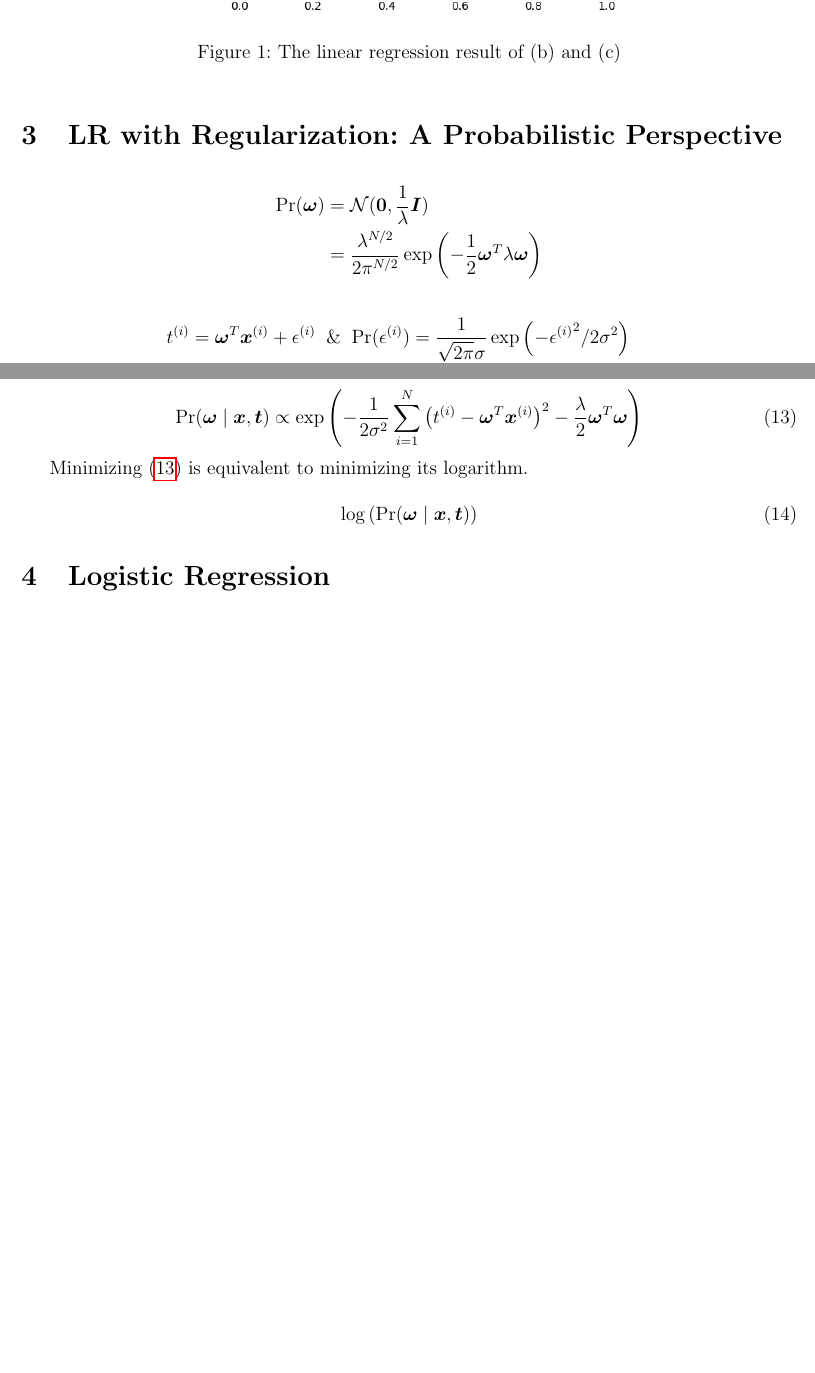
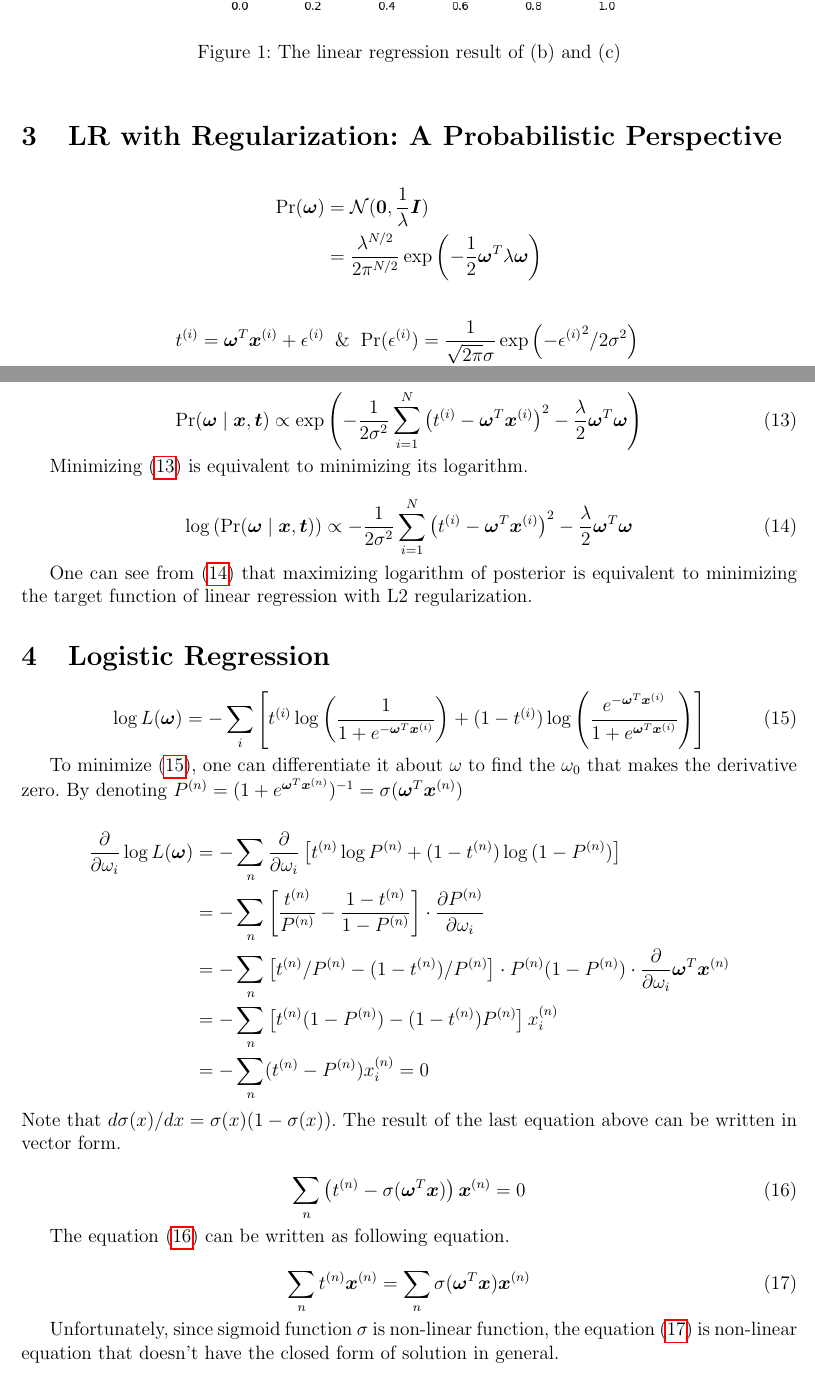
Before and after one commit to jmSNU/AI, a LaTeX problem sheet (HW3/reports/reports.tex): two parts of pages 3 and 4 of 4, joined at a grey line, cut so that both start at the same text, the shorter picture padded with empty space. Compiled offline with pdfLaTeX.

Commit message:
AI_HW_report

```diff
--- a/HW3/reports/reports.tex
+++ b/HW3/reports/reports.tex
@@ -191,7 +191,7 @@ One can notice that $\Delta \boldsymbol{\omega}$ with regularization is much sma
 
 \begin{align*}
     &t^{(i)} = \boldsymbol{\omega}^T \boldsymbol{x}^{(i)} + \epsilon^{(i)} \And
-    \text{Pr}(\epsilon^{(i)}) = \frac{1}{\sqrt{2\pi}\sigma}\exp\left( -{\epsilon^{(i)}}^2/2\sigma^2\right) \\ &\Rightarrow \text{Pr}\left(t^{(i)}\;|\;\boldsymbol{\omega}, \boldsymbol{x}^{(i)}\right) = \frac{1}{\sqrt(2\pi)\sigma} \exp\left(-(t^{(i)} - \boldsymbol{\omega}^T\boldsymbol{x}^{(i)})^2/2\sigma^2\right)
+    \text{Pr}(\epsilon^{(i)}) = \frac{1}{\sqrt{2\pi}\sigma}\exp\left( -{\epsilon^{(i)}}^2/2\sigma^2\right) \\ &\Rightarrow \text{Pr}\left(t^{(i)}\;|\;\boldsymbol{\omega}, \boldsymbol{x}^{(i)}\right) = \frac{1}{\sqrt{2\pi}\sigma} \exp\left(-(t^{(i)} - \boldsymbol{\omega}^T\boldsymbol{x}^{(i)})^2/2\sigma^2\right)
 \end{align*}
 
 \begin{align*}
@@ -208,8 +208,39 @@ From the discussion above, the posterior probability is following.
 Minimizing (\ref{eqn:pos}) is equivalent to minimizing its logarithm.
 
 \begin{equation}
-    \log\left(\text{Pr}(\boldsymbol{\omega}\;|\;\boldsymbol{x},\boldsymbol{t})\right)
+    \log\left(\text{Pr}(\boldsymbol{\omega}\;|\;\boldsymbol{x},\boldsymbol{t})\right) \propto -\frac{1}{2\sigma^2}\sum_{i=1}^N\left(t^{(i)} - \boldsymbol{\omega}^T\boldsymbol{x}^{(i)}\right)^2 - \frac{\lambda}{2}\boldsymbol{\omega}^T\boldsymbol{\omega}
+    \label{eqn:logPos}
 \end{equation}
+
+One can see from (\ref{eqn:logPos}) that maximizing logarithm of posterior is equivalent to minimizing the target function of linear regression with L2 regularization.
+
 \section{Logistic Regression}
+\begin{equation}
+    \log{L(\boldsymbol{\omega})} = -\sum_i\left[ t^{(i)}\log{\left(\frac{1}{1+e^{-\boldsymbol{\omega}^T\boldsymbol{x}^{(i)}}}\right)} + (1-t^{(i)})\log\left(\frac{e^{-\boldsymbol{\omega}^T\boldsymbol{x}^{(i)}}}{1+e^{\boldsymbol{\omega}^T\boldsymbol{x}^{(i)}}}\right)\right]
+    \label{eqn:MLE}
+\end{equation}
+
+To minimize (\ref{eqn:MLE}), one can differentiate it about $\omega$ to find the $\omega_0$ that makes the derivative zero. By denoting $P^{(n)} = ({1+e^{\boldsymbol{\omega}^T \boldsymbol{x}^{(n)}}})^{-1} = \sigma(\boldsymbol{\omega}^T\boldsymbol{x}^{(n)})$
+
+
+\begin{align*}
+    {\partial \over \partial \omega_i}\log{L(\boldsymbol{\omega})} &= -\sum_n{\partial \over \partial \omega_i}\left[t^{(n)}\log{P^{(n)}} + (1-t^{(n)})\log{(1-P^{(n)})}\right] \\ &= - \sum_n\left[\frac{t^{(n)}}{{P^{(n)}}} - \frac{1-t^{(n)}}{1-P^{(n)}}\right]\cdot {\partial P^{(n)} \over \partial \omega_i} \\ &= -\sum_n\left[t^{(n)}/P^{(n)} - (1-t^{(n)})/P^{(n)}\right]\cdot P^{(n)}(1-P^{(n)})\cdot {\partial \over \partial \omega_i} \boldsymbol{\omega}^T\boldsymbol{x}^{(n)} \\ &= -\sum_n\left[t^{(n)}(1-P^{(n)}) - (1-t^{(n)})P^{(n)} \right]x_i^{(n)} \\ &= - \sum_n(t^{(n)} - P^{(n)})x_i^{(n)} = 0
+\end{align*}
+Note that ${d\sigma(x)/ dx} = \sigma(x)(1-\sigma(x))$.
+The result of the last equation above can be written in vector form.
+
+\begin{equation}
+    \sum_n\left(t^{(n)} - \sigma(\boldsymbol{\omega}^T\boldsymbol{x})\right)\boldsymbol{x}^{(n)} = 0
+    \label{eqn:MLR}
+\end{equation}
+
+The equation (\ref{eqn:MLR}) can be written as following equation.
+
+\begin{equation}
+    \sum_n t^{(n)}\boldsymbol{x}^{(n)} = \sum_n\sigma(\boldsymbol{\omega}^T\boldsymbol{x})\boldsymbol{x}^{(n)}
+    \label{eqn:MLR2}
+\end{equation}
+
+Unfortunately, since sigmoid function $\sigma$ is non-linear function, the equation (\ref{eqn:MLR2}) is non-linear equation that doesn't have the closed form of solution in general.
 
 \end{document}
```
Also changed, not shown: HW3/reports/reports.pdf, 5 other files.
